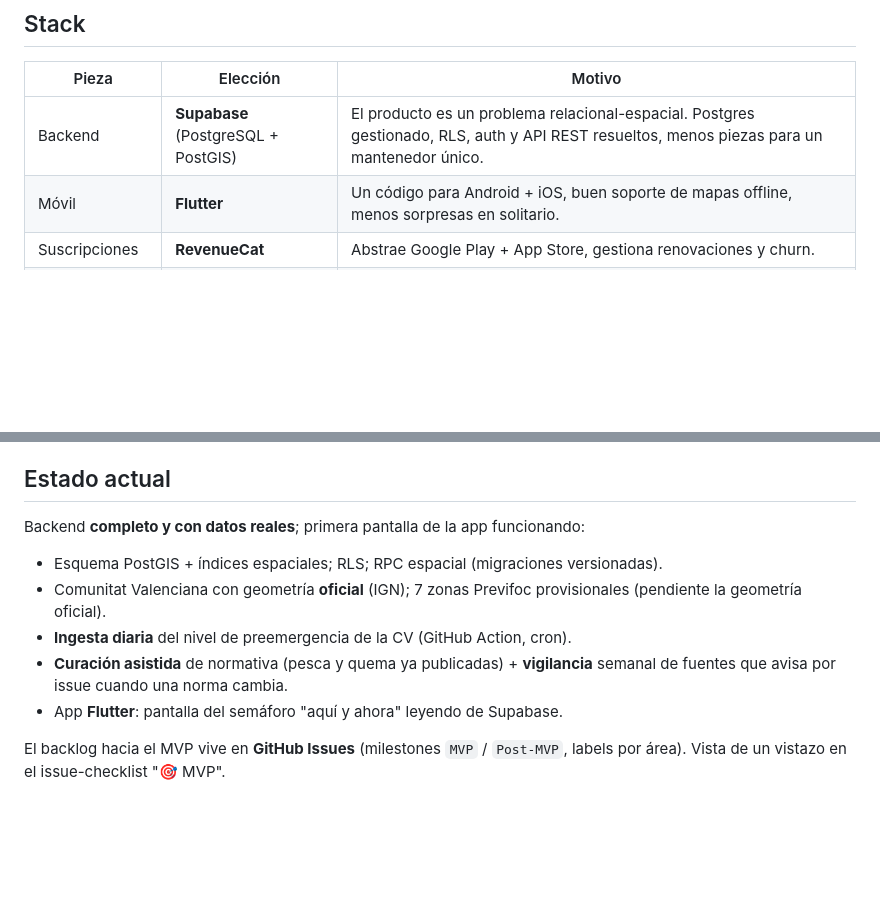
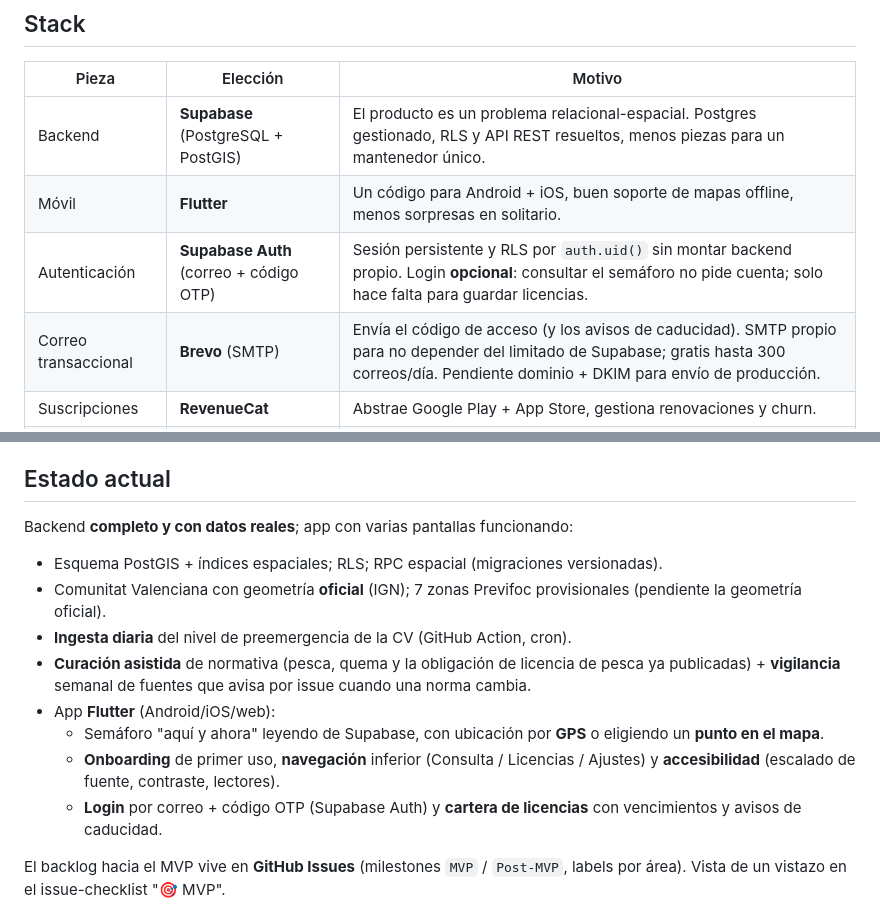
Before and after one commit to mbortg995/vedra, a Markdown page: README.md, 2 parts joined by grey strips. Drawn GitHub-style; blank space fills up the shorter version.

Commit message:
docs: stack (auth Supabase + Brevo) y estado actual de la app
Refleja los últimos cambios:
- Stack: añade Autenticación (Supabase Auth, correo + código OTP) y Correo
  transaccional (Brevo SMTP) en README y CLAUDE.md.
- Estado actual: la app ya no es una sola pantalla; lista onboarding, mapa,
  navegación, accesibilidad, login y cartera de licencias. Menciona la regla de
  obligación de licencia de pesca entre la normativa publicada.

Co-Authored-By: Claude Opus 4.8 <noreply@anthropic.com>

```diff
--- a/README.md
+++ b/README.md
@@ -68,8 +68,10 @@ fuego". Por eso:
 
 | Pieza | Elección | Motivo |
 |-------|----------|--------|
-| Backend | **Supabase** (PostgreSQL + PostGIS) | El producto es un problema relacional-espacial. Postgres gestionado, RLS, auth y API REST resueltos, menos piezas para un mantenedor único. |
+| Backend | **Supabase** (PostgreSQL + PostGIS) | El producto es un problema relacional-espacial. Postgres gestionado, RLS y API REST resueltos, menos piezas para un mantenedor único. |
 | Móvil | **Flutter** | Un código para Android + iOS, buen soporte de mapas offline, menos sorpresas en solitario. |
+| Autenticación | **Supabase Auth** (correo + código OTP) | Sesión persistente y RLS por `auth.uid()` sin montar backend propio. Login **opcional**: consultar el semáforo no pide cuenta; solo hace falta para guardar licencias. |
+| Correo transaccional | **Brevo** (SMTP) | Envía el código de acceso (y los avisos de caducidad). SMTP propio para no depender del limitado de Supabase; gratis hasta 300 correos/día. Pendiente dominio + DKIM para envío de producción. |
 | Suscripciones | **RevenueCat** | Abstrae Google Play + App Store, gestiona renovaciones y churn. |
 | Ingesta y curación | **Python (solo stdlib) + GitHub Actions** | Cron gratis con logs para el dato diario. La curación de normativa (PDF/orden → reglas) la hace **Claude Code** (sesión o tarea programada sobre el plan de Claude), no una API de pago. |
 | Caché (previsto) | **Cloudflare** delante de todo | Las respuestas son idénticas para todos (salvo licencias), así que un pico viral se sirve desde CDN, no toca la base de datos. |
@@ -99,14 +101,21 @@ datos de usuario (LICENCIAS_USUARIO, ZONAS_SEGUIDAS) solo los ve su dueño.
 
 ## Estado actual
 
-Backend **completo y con datos reales**; primera pantalla de la app funcionando:
+Backend **completo y con datos reales**; app con varias pantallas funcionando:
 - Esquema PostGIS + índices espaciales; RLS; RPC espacial (migraciones versionadas).
 - Comunitat Valenciana con geometría **oficial** (IGN); 7 zonas Previfoc
   provisionales (pendiente la geometría oficial).
 - **Ingesta diaria** del nivel de preemergencia de la CV (GitHub Action, cron).
-- **Curación asistida** de normativa (pesca y quema ya publicadas) + **vigilancia**
-  semanal de fuentes que avisa por issue cuando una norma cambia.
-- App **Flutter**: pantalla del semáforo "aquí y ahora" leyendo de Supabase.
+- **Curación asistida** de normativa (pesca, quema y la obligación de licencia de
+  pesca ya publicadas) + **vigilancia** semanal de fuentes que avisa por issue
+  cuando una norma cambia.
+- App **Flutter** (Android/iOS/web):
+  - Semáforo "aquí y ahora" leyendo de Supabase, con ubicación por **GPS** o
+    eligiendo un **punto en el mapa**.
+  - **Onboarding** de primer uso, **navegación** inferior (Consulta / Licencias /
+    Ajustes) y **accesibilidad** (escalado de fuente, contraste, lectores).
+  - **Login** por correo + código OTP (Supabase Auth) y **cartera de licencias**
+    con vencimientos y avisos de caducidad.
 
 El backlog hacia el MVP vive en **GitHub Issues** (milestones `MVP` / `Post-MVP`,
 labels por área). Vista de un vistazo en el issue-checklist "🎯 MVP".
```
Also changed, not shown: CLAUDE.md (+5 -0 lines).
